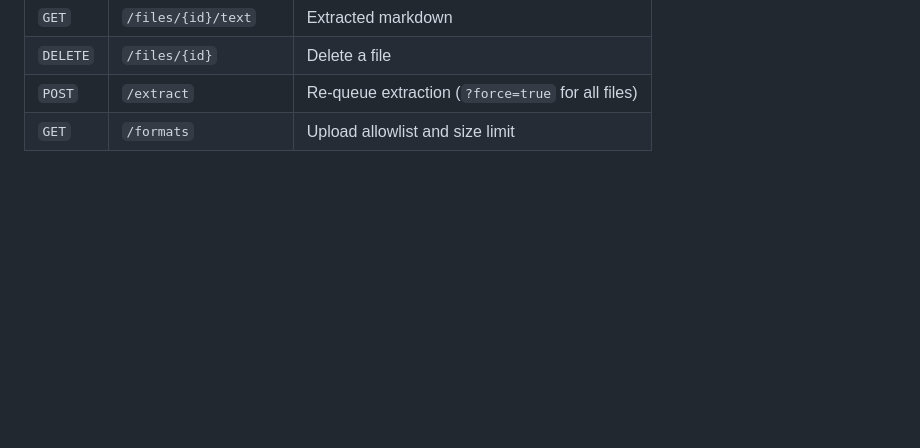
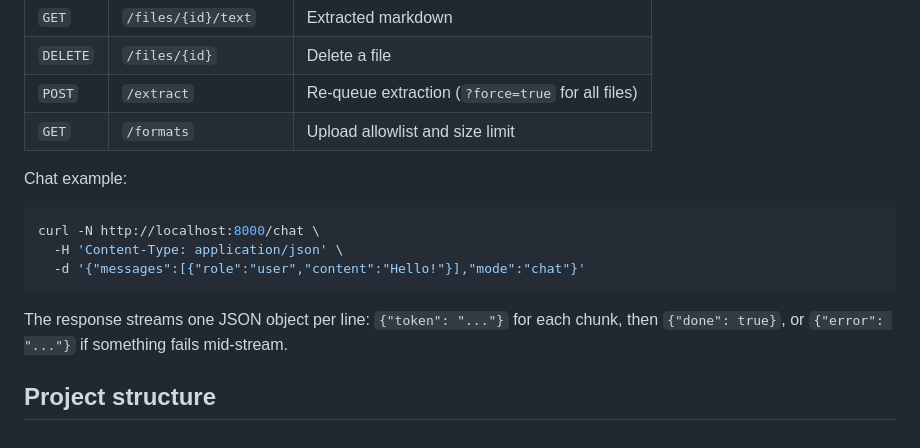
Before and after one commit to harshpujari/llms, a Markdown page: README.md, the part around the change. Rendered like a GitHub page; blank space fills up the shorter version.

````diff
--- a/README.md
+++ b/README.md
@@ -152,3 +152,15 @@ Interactive docs are at http://localhost:8000/docs. Main endpoints:
 | `DELETE` | `/files/{id}`                   | Delete a file                                        |
 | `POST`   | `/extract`                      | Re-queue extraction (`?force=true` for all files)    |
 | `GET`    | `/formats`                      | Upload allowlist and size limit                      |
+
+Chat example:
+
+```bash
+curl -N http://localhost:8000/chat \
+  -H 'Content-Type: application/json' \
+  -d '{"messages":[{"role":"user","content":"Hello!"}],"mode":"chat"}'
+```
+
+The response streams one JSON object per line: `{"token": "..."}` for each chunk, then `{"done": true}`, or `{"error": "..."}` if something fails mid-stream.
+
+## Project structure
````
